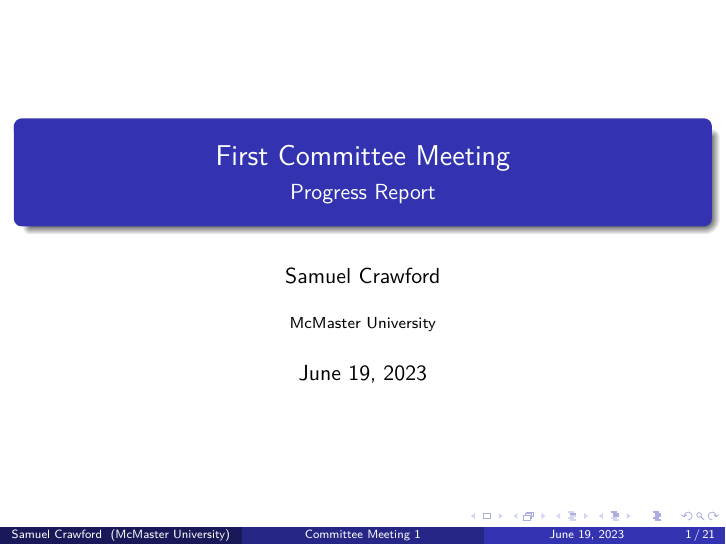
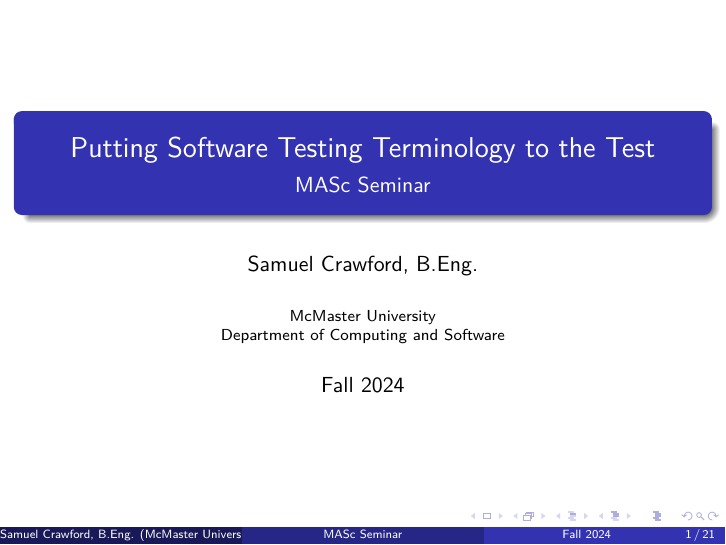
Before and after one commit to samm82/TestingTesting, LaTeX slides (seminar.tex): page 1 of 60. Compiled offline with XeLaTeX.

Commit message:
Update seminar title page

```diff
--- a/seminar.tex
+++ b/seminar.tex
@@ -19,12 +19,12 @@
 
 \def\checkmark{\tikz\fill[scale=0.4](0,.35) -- (.25,0) -- (1,.7) -- (.25,.15) -- cycle;}
 
-\title[Committee Meeting 1]{First Committee Meeting}
-\subtitle{Progress Report}
-\author{Samuel Crawford}
+\title[MASc Seminar]{Putting Software Testing Terminology to the Test}
+\subtitle{MASc Seminar}
+\author{Samuel Crawford, B.Eng.}
 
-\institute{McMaster University}
-\date{June 19, 2023}
+\institute{McMaster University\\Department of Computing and Software}
+\date{Fall 2024}
 
 \AtBeginSection[]
 {
```
Also changed, not shown: seminar.pdf.
